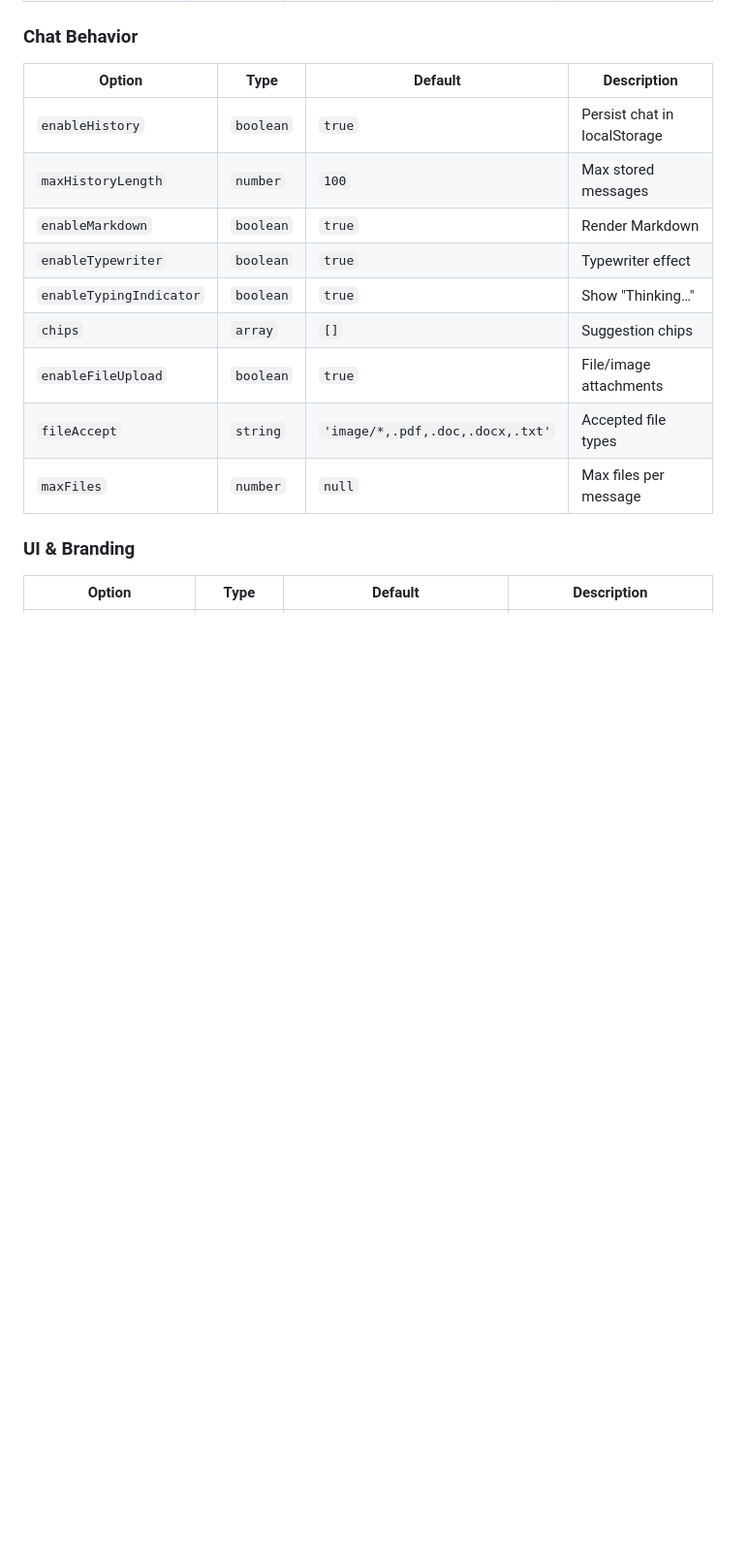
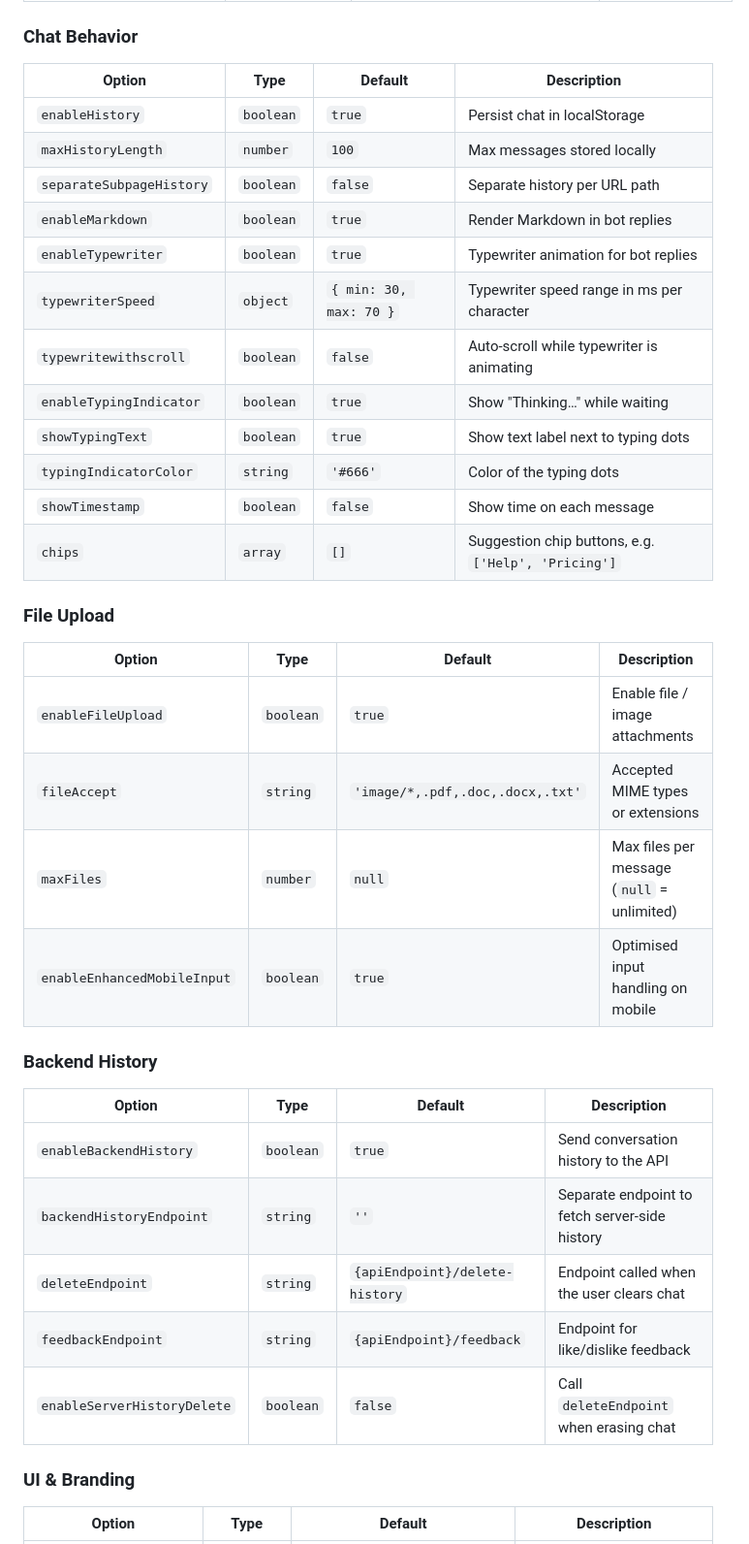
Before and after one commit to Pro-Sifat-Hasan/chatnest, a Markdown page: readme.md, the part around one of its changes. Shown at 97% size. Rendered like a GitHub page; blank space fills up the shorter version.

```diff
--- a/readme.md
+++ b/readme.md
@@ -76,14 +82,36 @@ import Chatnest from 'chatnest';
 | Option | Type | Default | Description |
 |--------|------|---------|-------------|
 | `enableHistory` | `boolean` | `true` | Persist chat in localStorage |
-| `maxHistoryLength` | `number` | `100` | Max stored messages |
-| `enableMarkdown` | `boolean` | `true` | Render Markdown |
-| `enableTypewriter` | `boolean` | `true` | Typewriter effect |
-| `enableTypingIndicator` | `boolean` | `true` | Show "Thinking…" |
-| `chips` | `array` | `[]` | Suggestion chips |
-| `enableFileUpload` | `boolean` | `true` | File/image attachments |
-| `fileAccept` | `string` | `'image/*,.pdf,.doc,.docx,.txt'` | Accepted file types |
-| `maxFiles` | `number` | `null` | Max files per message |
+| `maxHistoryLength` | `number` | `100` | Max messages stored locally |
+| `separateSubpageHistory` | `boolean` | `false` | Separate history per URL path |
+| `enableMarkdown` | `boolean` | `true` | Render Markdown in bot replies |
+| `enableTypewriter` | `boolean` | `true` | Typewriter animation for bot replies |
+| `typewriterSpeed` | `object` | `{ min: 30, max: 70 }` | Typewriter speed range in ms per character |
+| `typewritewithscroll` | `boolean` | `false` | Auto-scroll while typewriter is animating |
+| `enableTypingIndicator` | `boolean` | `true` | Show "Thinking…" while waiting |
+| `showTypingText` | `boolean` | `true` | Show text label next to typing dots |
+| `typingIndicatorColor` | `string` | `'#666'` | Color of the typing dots |
+| `showTimestamp` | `boolean` | `false` | Show time on each message |
+| `chips` | `array` | `[]` | Suggestion chip buttons, e.g. `['Help', 'Pricing']` |
+
+### File Upload
+
+| Option | Type | Default | Description |
+|--------|------|---------|-------------|
+| `enableFileUpload` | `boolean` | `true` | Enable file / image attachments |
+| `fileAccept` | `string` | `'image/*,.pdf,.doc,.docx,.txt'` | Accepted MIME types or extensions |
+| `maxFiles` | `number` | `null` | Max files per message (`null` = unlimited) |
+| `enableEnhancedMobileInput` | `boolean` | `true` | Optimised input handling on mobile |
+
+### Backend History
+
+| Option | Type | Default | Description |
+|--------|------|---------|-------------|
+| `enableBackendHistory` | `boolean` | `true` | Send conversation history to the API |
+| `backendHistoryEndpoint` | `string` | `''` | Separate endpoint to fetch server-side history |
+| `deleteEndpoint` | `string` | `{apiEndpoint}/delete-history` | Endpoint called when the user clears chat |
+| `feedbackEndpoint` | `string` | `{apiEndpoint}/feedback` | Endpoint for like/dislike feedback |
+| `enableServerHistoryDelete` | `boolean` | `false` | Call `deleteEndpoint` when erasing chat |
 
 ### UI & Branding
 
```
Also changed, not shown: other parts of readme.md (+105 -55 lines).
